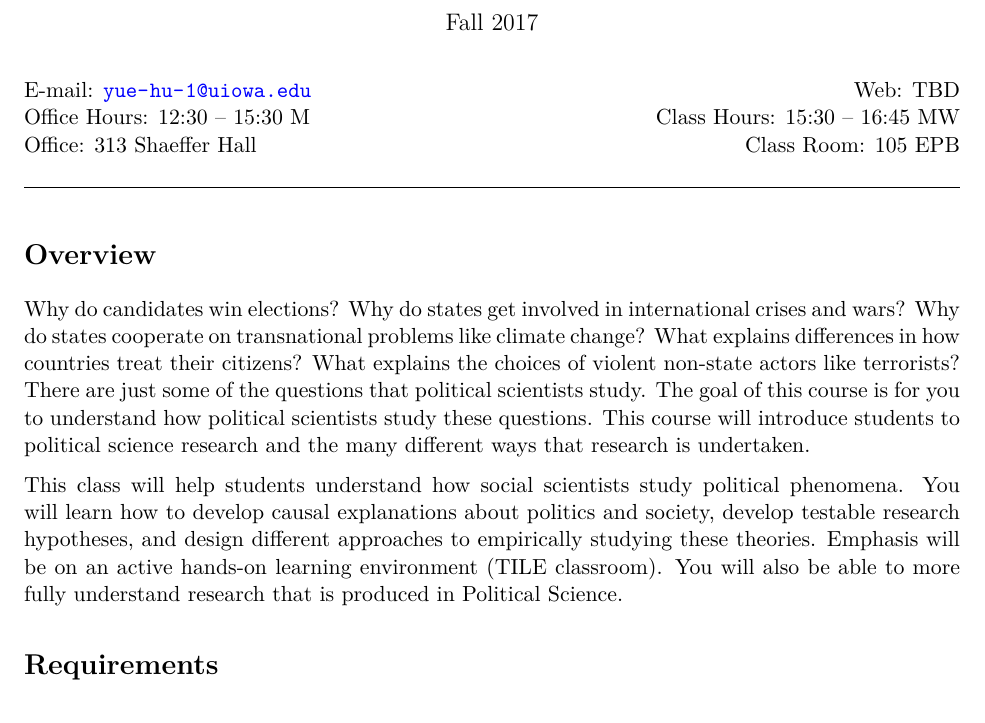
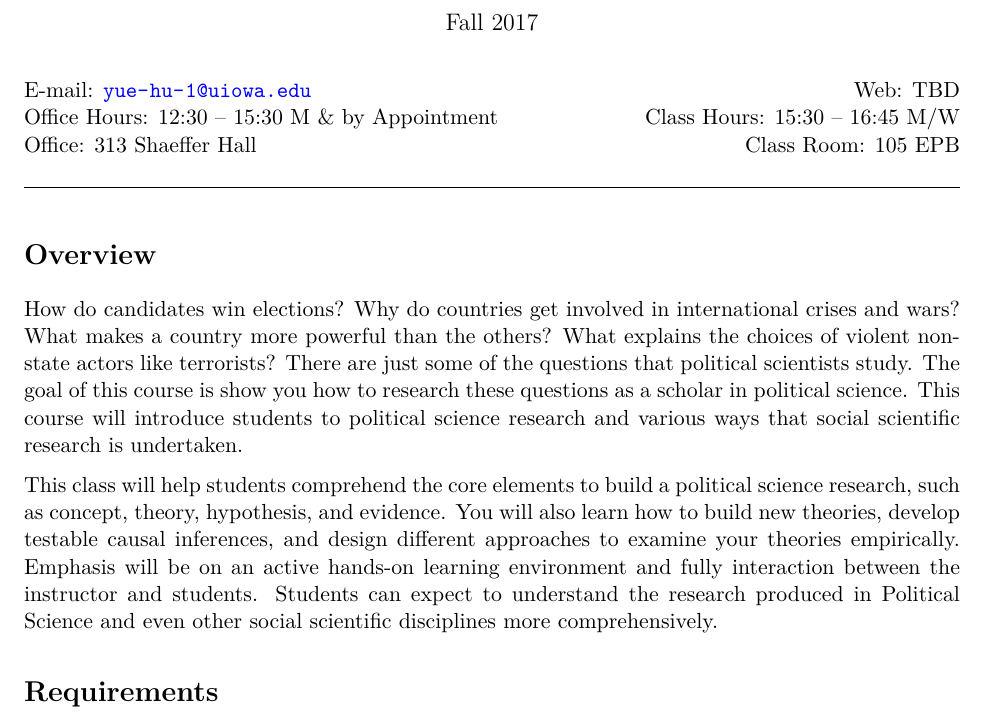
Before and after one commit to sammo3182/researchDesign, an R Markdown document (POLI2000_syllabus.Rmd): part of page 1 of 5, cut so that both start at the same text. The pictures show the output file POLI2000_syllabus.pdf that the author committed with the source.

Commit message:
updated overview

````diff
--- a/POLI2000_syllabus.Rmd
+++ b/POLI2000_syllabus.Rmd
@@ -12,10 +12,10 @@ author: Yue Hu
 date: "Fall 2017"
 email: "yue-hu-1@uiowa.edu"
 #web: "svmiller.com/teaching"
-officehours: "12:30 -- 15:30 M"
+officehours: "12:30 -- 15:30 M & by Appointment"
 office: "313 Shaeffer Hall"
 classroom: "105 EPB"
-classhours: "15:30 -- 16:45 MW"
+classhours: "15:30 -- 16:45 M/W"
 fontsize: 11pt
 biblio-style: ajps
 bibliography: readings.bib
@@ -169,9 +169,18 @@ dates$content[is.na(dates$content)] <- c("Being a Political Scientist", "Being S
 weekList <- paste0("Week ", dates$weekNum, " (", dates$Mon, "~", dates$Sun, "): ", dates$content)
 ```
 # Overview
-Why do candidates win elections? Why do states get involved in international crises and wars? Why do states cooperate on transnational problems like climate change? What explains differences in how countries treat their citizens? What explains the choices of violent non-state actors like terrorists? There are just some of the questions that political scientists study. The goal of this course is for you to understand how political scientists study these questions. This course will introduce students to political science research and the many different ways that research is undertaken.
+How do candidates win elections?
+Why do countries get involved in international crises and wars?
+What makes a country more powerful than the others?
+What explains the choices of violent non-state actors like terrorists?
+There are just some of the questions that political scientists study.
+The goal of this course is show you how to research these questions as a scholar in political science.
+This course will introduce students to political science research and various ways that social scientific research is undertaken.
 
-This class will help students understand how social scientists study political phenomena. You will learn how to develop causal explanations about politics and society, develop testable research hypotheses, and design different approaches to empirically studying these theories. Emphasis will be on an active hands-on learning environment (TILE classroom). You will also be able to more fully understand research that is produced in Political Science.
+This class will help students comprehend the core elements to build a political science research, such as concept, theory, hypothesis, and evidence.
+You will also learn how to build new theories, develop testable causal inferences, and design different approaches to examine your theories empirically.
+Emphasis will be on an active hands-on learning environment and fully interaction between the instructor and students.
+Students can expect to understand the research produced in Political Science and even other social scientific disciplines more comprehensively.
 
 # Requirements
 I will base your grade for the course on your performance in the four areas below. For each component of the course grade, I assign a numerical score. I then calculate the course grade with the weighted average of the component scores. Scores of 90-100 correspond to A, 80-89 to B, etc., with pluses and minuses for the top and bottom third of each decile.
````
Also changed, not shown: POLI2000_syllabus.pdf, POLI2000_syllabus.tex.
